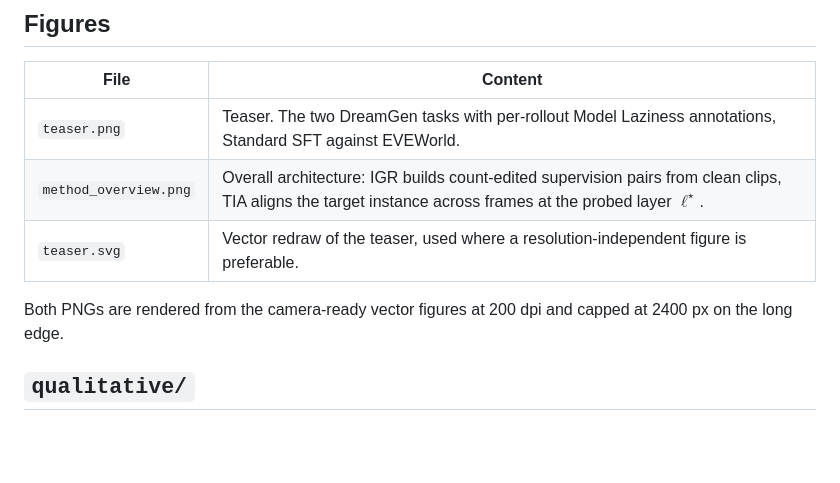
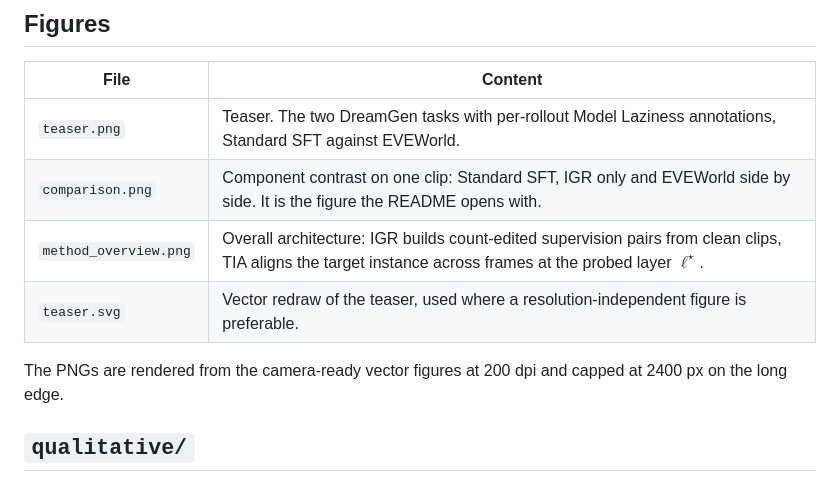
Before and after one commit to EVE-World/EVEWorld, a Markdown page: assets/README.md, the part around the change. Drawn GitHub-style; blank space fills up the shorter version.

Commit message:
feat(assets): add the component-comparison figure and the social preview
The README opens with a Standard SFT / IGR / EVEWorld component contrast
rendered from the camera-ready fig1, and the page shares a 1200x630 social
preview derived from the paper title and the comparison still.

```diff
--- a/assets/README.md
+++ b/assets/README.md
@@ -11,10 +11,11 @@ rather than at the repository root.
 | File | Content |
 |---|---|
 | `teaser.png` | Teaser. The two DreamGen tasks with per-rollout Model Laziness annotations, Standard SFT against EVEWorld. |
+| `comparison.png` | Component contrast on one clip: Standard SFT, IGR only and EVEWorld side by side. It is the figure the README opens with. |
 | `method_overview.png` | Overall architecture: IGR builds count-edited supervision pairs from clean clips, TIA aligns the target instance across frames at the probed layer $\ell^\star$. |
 | `teaser.svg` | Vector redraw of the teaser, used where a resolution-independent figure is preferable. |
 
-Both PNGs are rendered from the camera-ready vector figures at 200 dpi and
+The PNGs are rendered from the camera-ready vector figures at 200 dpi and
 capped at 2400 px on the long edge.
 
 ## `qualitative/`
```
Also changed, not shown: assets/site/social/eveworld-preview.jpg (added), 2 other files.
